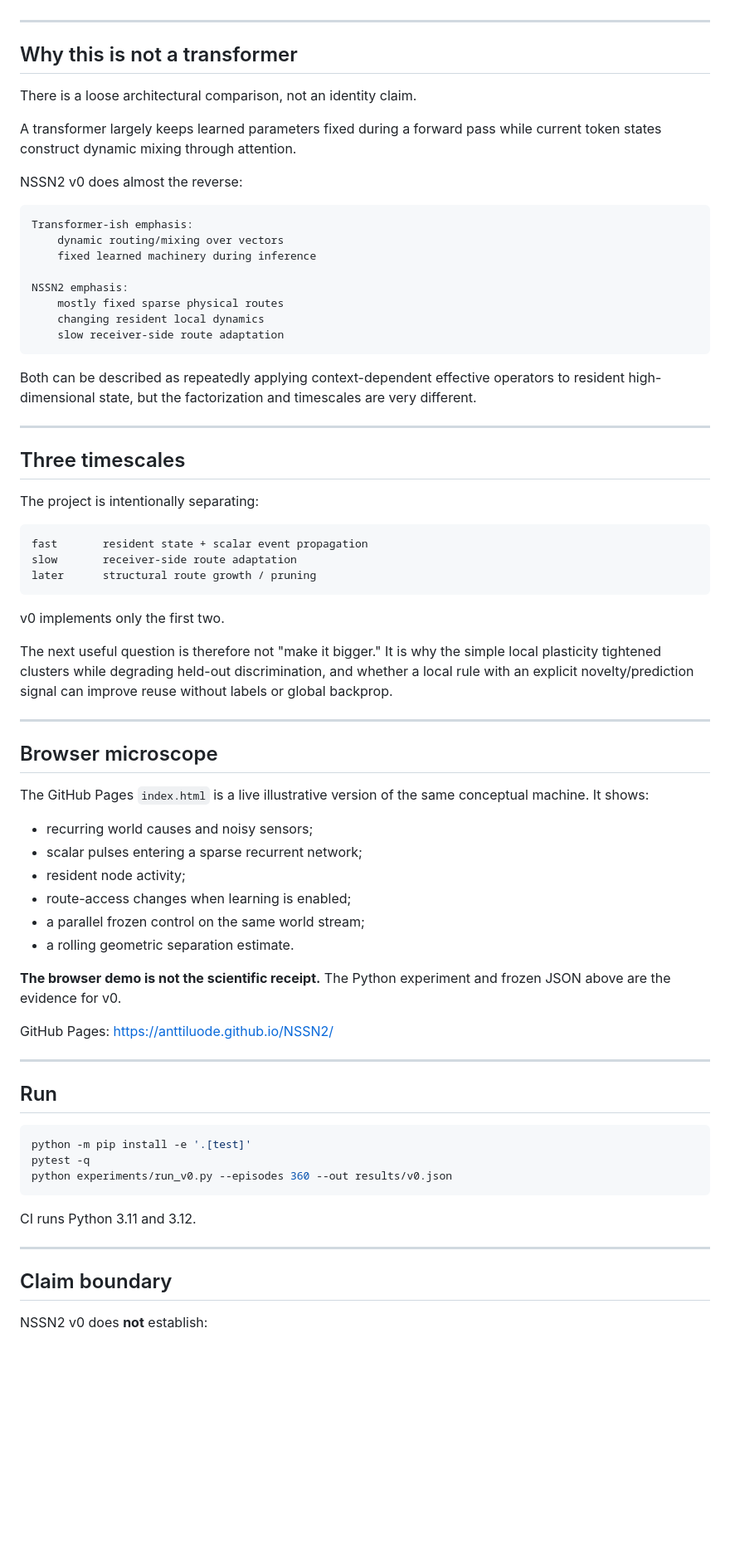
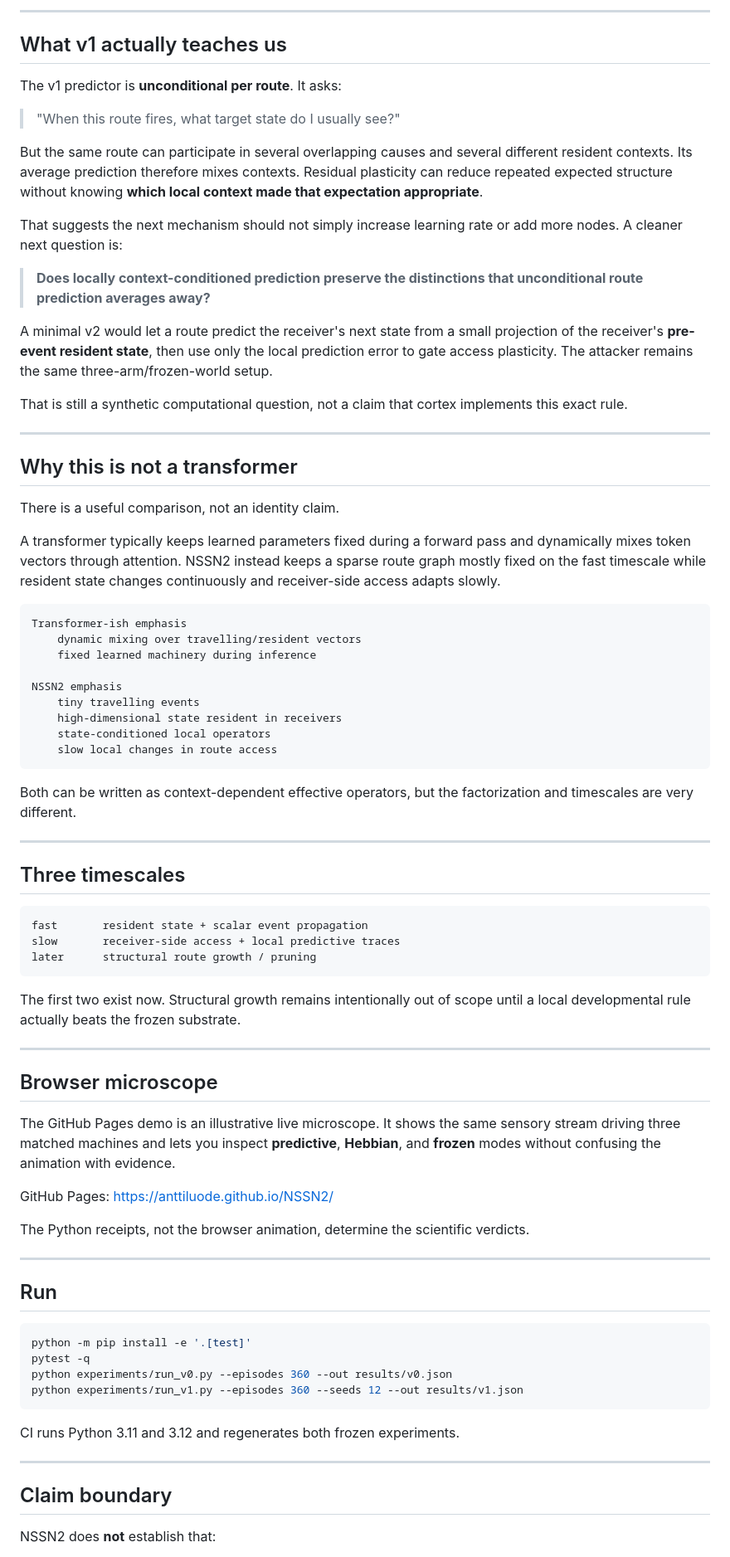
Before and after one commit to anttiluode/NSSN2, a Markdown page: README.md, the part around one of its changes. Shown at 83% size. GitHub-like rendering; blank space fills up the shorter version.

Commit message:
docs: record v1 prediction-residual failure

````diff
--- a/README.md
+++ b/README.md
@@ -138,59 +137,64 @@ That negative result stays in the repository. No threshold or learning-rule tuni
+---
+
+## What v1 actually teaches us
+
+The v1 predictor is **unconditional per route**. It asks:
+
+> "When this route fires, what target state do I usually see?"
+
+But the same route can participate in several overlapping causes and several different resident contexts. Its average prediction therefore mixes contexts. Residual plasticity can reduce repeated expected structure without knowing **which local context made that expectation appropriate**.
+
+That suggests the next mechanism should not simply increase learning rate or add more nodes. A cleaner next question is:
+
+> **Does locally context-conditioned prediction preserve the distinctions that unconditional route prediction averages away?**
+
+A minimal v2 would let a route predict the receiver's next state from a small projection of the receiver's **pre-event resident state**, then use only the local prediction error to gate access plasticity. The attacker remains the same three-arm/frozen-world setup.
+
+That is still a synthetic computational question, not a claim that cortex implements this exact rule.
 
 ---
 
 ## Why this is not a transformer
 
-There is a loose architectural comparison, not an identity claim.
+There is a useful comparison, not an identity claim.
 
-A transformer largely keeps learned parameters fixed during a forward pass while current token states construct dynamic mixing through attention.
-
-NSSN2 v0 does almost the reverse:
+A transformer typically keeps learned parameters fixed during a forward pass and dynamically mixes token vectors through attention. NSSN2 instead keeps a sparse route graph mostly fixed on the fast timescale while resident state changes continuously and receiver-side access adapts slowly.
 
 ```text
-Transformer-ish emphasis:
-    dynamic routing/mixing over vectors
+Transformer-ish emphasis
+    dynamic mixing over travelling/resident vectors
     fixed learned machinery during inference
 
-NSSN2 emphasis:
-    mostly fixed sparse physical routes
-    changing resident local dynamics
-    slow receiver-side route adaptation
+NSSN2 emphasis
+    tiny travelling events
+    high-dimensional state resident in receivers
+    state-conditioned local operators
+    slow local changes in route access
 ```
 
-Both can be described as repeatedly applying context-dependent effective operators to resident high-dimensional state, but the factorization and timescales are very different.
+Both can be written as context-dependent effective operators, but the factorization and timescales are very different.
 
 ---
 
 ## Three timescales
 
-The project is intentionally separating:
-
 ```text
 fast       resident state + scalar event propagation
-slow       receiver-side route adaptation
+slow       receiver-side access + local predictive traces
 later      structural route growth / pruning
 ```
 
-v0 implements only the first two.
-
-The next useful question is therefore not "make it bigger." It is why the simple local plasticity tightened clusters while degrading held-out discrimination, and whether a local rule with an explicit novelty/prediction signal can improve reuse without labels or global backprop.
+The first two exist now. Structural growth remains intentionally out of scope until a local developmental rule actually beats the frozen substrate.
 
 ---
 
 ## Browser microscope
 
-The GitHub Pages `index.html` is a live illustrative version of the same conceptual machine. It shows:
-
-- recurring world causes and noisy sensors;
-- scalar pulses entering a sparse recurrent network;
-- resident node activity;
-- route-access changes when learning is enabled;
-- a parallel frozen control on the same world stream;
-- a rolling geometric separation estimate.
-
-**The browser demo is not the scientific receipt.** The Python experiment and frozen JSON above are the evidence for v0.
+The GitHub Pages demo is an illustrative live microscope. It shows the same sensory stream driving three matched machines and lets you inspect **predictive**, **Hebbian**, and **frozen** modes without confusing the animation with evidence.
 
 GitHub Pages: <https://anttiluode.github.io/NSSN2/>
+
+The Python receipts, not the browser animation, determine the scientific verdicts.
 
 ---
 
@@ -200,13 +204,14 @@ GitHub Pages: <https://anttiluode.github.io/NSSN2/>
 python -m pip install -e '.[test]'
 pytest -q
 python experiments/run_v0.py --episodes 360 --out results/v0.json
+python experiments/run_v1.py --episodes 360 --seeds 12 --out results/v1.json
 ```
 
-CI runs Python 3.11 and 3.12.
+CI runs Python 3.11 and 3.12 and regenerates both frozen experiments.
 
 ---
 
 ## Claim boundary
 
-NSSN2 v0 does **not** establish:
+NSSN2 does **not** establish that:
 
````
Also changed, not shown: other parts of README.md (+86 -89 lines).
